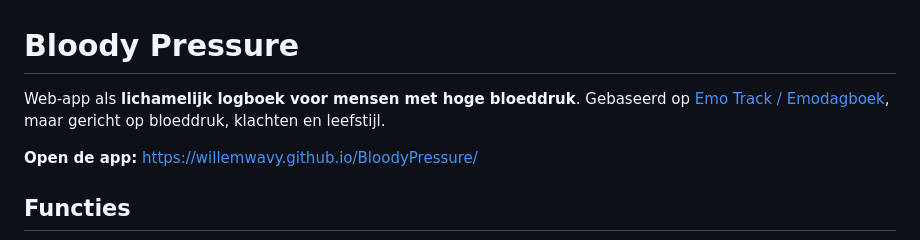
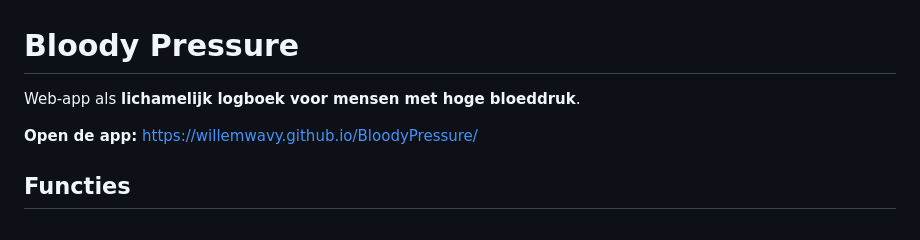
Before and after one commit to WillemWavy/BloodyPressure, a Markdown page: README.md, the part around the change. Rendered like a GitHub page.

```diff
--- a/README.md
+++ b/README.md
@@ -1,6 +1,6 @@
 # Bloody Pressure
 
-Web-app als **lichamelijk logboek voor mensen met hoge bloeddruk**. Gebaseerd op [Emo Track / Emodagboek](https://github.com/WillemWavy/Emodagboek), maar gericht op bloeddruk, klachten en leefstijl.
+Web-app als **lichamelijk logboek voor mensen met hoge bloeddruk**.
 
 **Open de app:** https://willemwavy.github.io/BloodyPressure/
 
```
